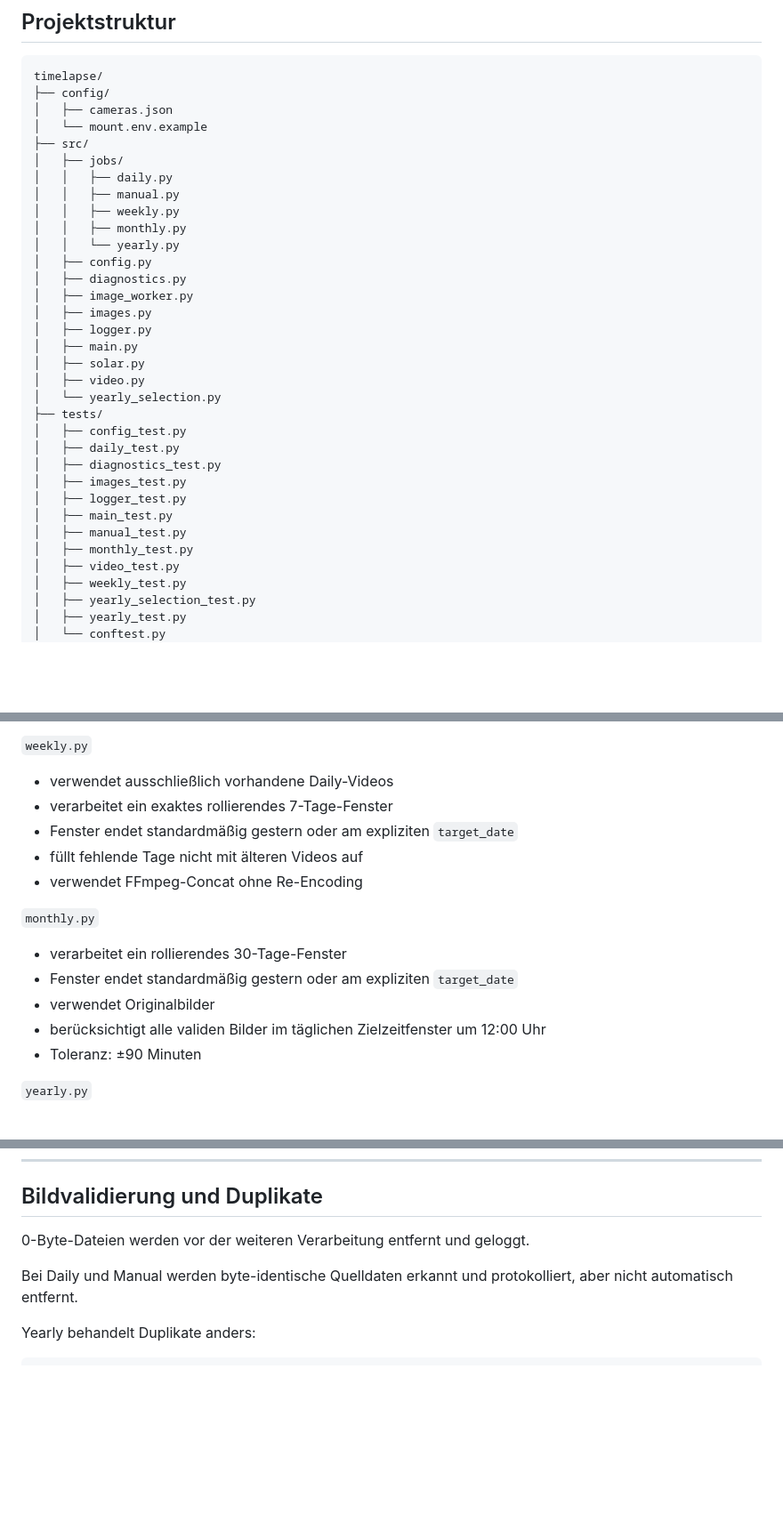
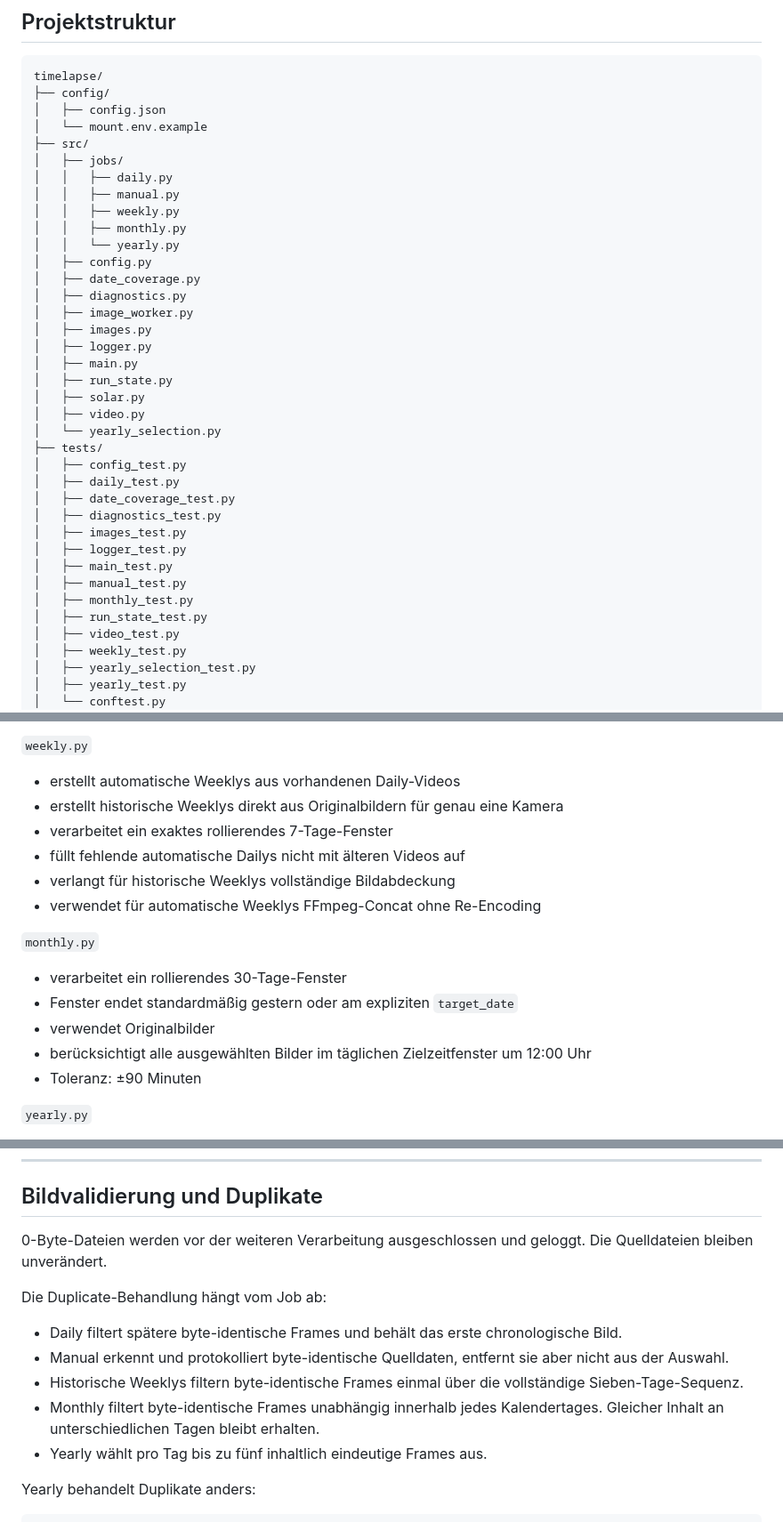
Before and after one commit to funktion5/Zeitraffer, a Markdown page: README.md, 3 parts joined by grey strips. Shown at 89% size. Drawn GitHub-style; blank space fills up the shorter version.

Commit message:
feat: update README to reflect enhancements in duplicate filtering and logging; clarify job-specific behaviors for image processing

````diff
--- a/README.md
+++ b/README.md
@@ -62,7 +65,7 @@ Manual-Läufe sind davon unabhängig und werden ausschließlich über `--date` g
 ```text
 timelapse/
 ├── config/
-│   ├── cameras.json
+│   ├── config.json
 │   └── mount.env.example
 ├── src/
 │   ├── jobs/
@@ -72,23 +75,27 @@ timelapse/
 │   │   ├── monthly.py
 │   │   └── yearly.py
 │   ├── config.py
+│   ├── date_coverage.py
 │   ├── diagnostics.py
 │   ├── image_worker.py
 │   ├── images.py
 │   ├── logger.py
 │   ├── main.py
+│   ├── run_state.py
 │   ├── solar.py
 │   ├── video.py
 │   └── yearly_selection.py
 ├── tests/
 │   ├── config_test.py
 │   ├── daily_test.py
+│   ├── date_coverage_test.py
 │   ├── diagnostics_test.py
 │   ├── images_test.py
 │   ├── logger_test.py
 │   ├── main_test.py
 │   ├── manual_test.py
 │   ├── monthly_test.py
+│   ├── run_state_test.py
 │   ├── video_test.py
 │   ├── weekly_test.py
 │   ├── yearly_selection_test.py
@@ -143,17 +150,18 @@ Enthält ausschließlich die Businesslogik der einzelnen Timelapse-Typen.
 - überspringt bereits vorhandene exakte Manual-Ausgaben
 
 `weekly.py`
-- verwendet ausschließlich vorhandene Daily-Videos
+- erstellt automatische Weeklys aus vorhandenen Daily-Videos
+- erstellt historische Weeklys direkt aus Originalbildern für genau eine Kamera
 - verarbeitet ein exaktes rollierendes 7-Tage-Fenster
-- Fenster endet standardmäßig gestern oder am expliziten `target_date`
-- füllt fehlende Tage nicht mit älteren Videos auf
-- verwendet FFmpeg-Concat ohne Re-Encoding
+- füllt fehlende automatische Dailys nicht mit älteren Videos auf
+- verlangt für historische Weeklys vollständige Bildabdeckung
+- verwendet für automatische Weeklys FFmpeg-Concat ohne Re-Encoding
 
 `monthly.py`
 - verarbeitet ein rollierendes 30-Tage-Fenster
 - Fenster endet standardmäßig gestern oder am expliziten `target_date`
 - verwendet Originalbilder
-- berücksichtigt alle validen Bilder im täglichen Zielzeitfenster um 12:00 Uhr
+- berücksichtigt alle ausgewählten Bilder im täglichen Zielzeitfenster um 12:00 Uhr
 - Toleranz: ±90 Minuten
 
 `yearly.py`
@@ -293,9 +303,15 @@ Ist der globale Kamera-Storage nicht erreichbar, wird der Lauf abgebrochen. Oper
 
 ## Bildvalidierung und Duplikate
 
-0-Byte-Dateien werden vor der weiteren Verarbeitung entfernt und geloggt.
+0-Byte-Dateien werden vor der weiteren Verarbeitung ausgeschlossen und geloggt. Die Quelldateien bleiben unverändert.
 
-Bei Daily und Manual werden byte-identische Quelldaten erkannt und protokolliert, aber nicht automatisch entfernt.
+Die Duplicate-Behandlung hängt vom Job ab:
+
+- Daily filtert spätere byte-identische Frames und behält das erste chronologische Bild.
+- Manual erkennt und protokolliert byte-identische Quelldaten, entfernt sie aber nicht aus der Auswahl.
+- Historische Weeklys filtern byte-identische Frames einmal über die vollständige Sieben-Tage-Sequenz.
+- Monthly filtert byte-identische Frames unabhängig innerhalb jedes Kalendertages. Gleicher Inhalt an unterschiedlichen Tagen bleibt erhalten.
+- Yearly wählt pro Tag bis zu fünf inhaltlich eindeutige Frames aus.
 
 Yearly behandelt Duplikate anders:
 
````
Also changed, not shown: other parts of README.md (+19 -7 lines).
